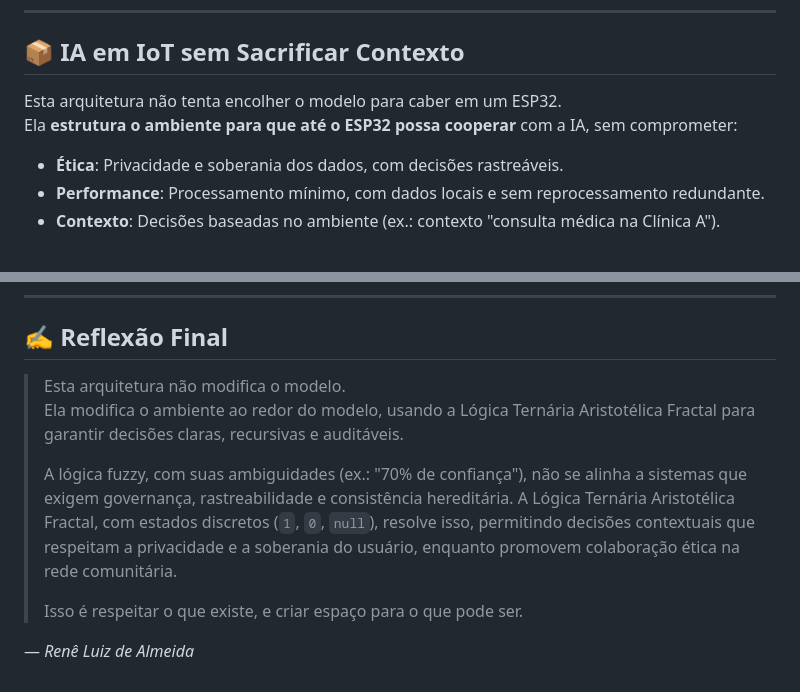
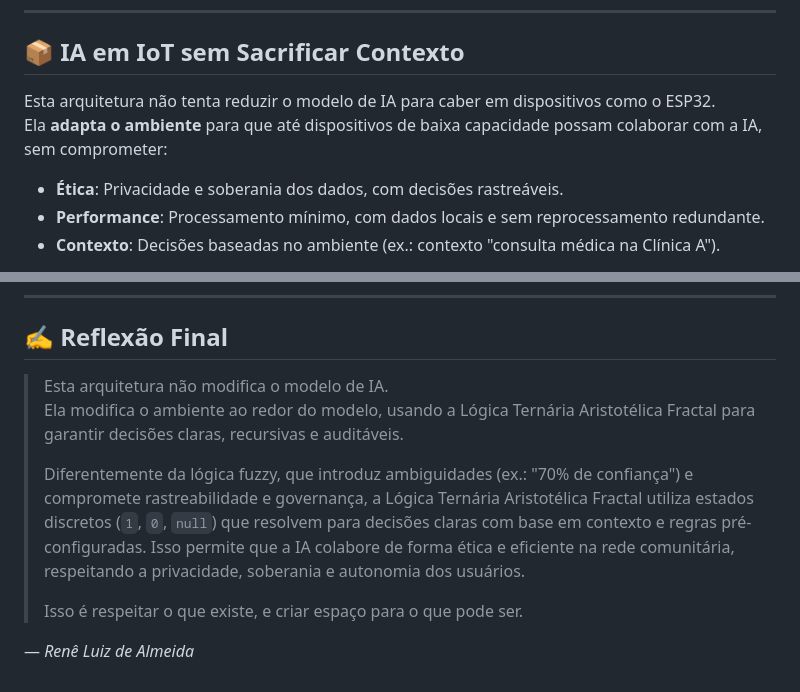
Before and after one commit to renika/manymaniacs, a Markdown page: docs/ia_embarcada.md, 2 parts joined by grey strips. GitHub-like rendering.

```diff
--- a/docs/ia_embarcada.md
+++ b/docs/ia_embarcada.md
@@ -102,8 +101,8 @@ Na **Clínica A**, um paciente envia uma mensagem ao chatbot (Grok) via mensager
 
 ## 📦 IA em IoT sem Sacrificar Contexto
 
-Esta arquitetura não tenta encolher o modelo para caber em um ESP32.
-Ela **estrutura o ambiente para que até o ESP32 possa cooperar** com a IA, sem comprometer:
+Esta arquitetura não tenta reduzir o modelo de IA para caber em dispositivos como o ESP32.
+Ela **adapta o ambiente** para que até dispositivos de baixa capacidade possam colaborar com a IA, sem comprometer:
 
 - **Ética**: Privacidade e soberania dos dados, com decisões rastreáveis.
 - **Performance**: Processamento mínimo, com dados locais e sem reprocessamento redundante.
@@ -125,10 +124,10 @@ Ela **estrutura o ambiente para que até o ESP32 possa cooperar** com a IA, sem
 
 ## ✍️ Reflexão Final
 
-> Esta arquitetura não modifica o modelo.
+> Esta arquitetura não modifica o modelo de IA.
 > Ela modifica o ambiente ao redor do modelo, usando a Lógica Ternária Aristotélica Fractal para garantir decisões claras, recursivas e auditáveis.
 >
-> A lógica fuzzy, com suas ambiguidades (ex.: "70% de confiança"), não se alinha a sistemas que exigem governança, rastreabilidade e consistência hereditária. A Lógica Ternária Aristotélica Fractal, com estados discretos (`1`, `0`, `null`), resolve isso, permitindo decisões contextuais que respeitam a privacidade e a soberania do usuário, enquanto promovem colaboração ética na rede comunitária.
+> Diferentemente da lógica fuzzy, que introduz ambiguidades (ex.: "70% de confiança") e compromete rastreabilidade e governança, a Lógica Ternária Aristotélica Fractal utiliza estados discretos (`1`, `0`, `null`) que resolvem para decisões claras com base em contexto e regras pré-configuradas. Isso permite que a IA colabore de forma ética e eficiente na rede comunitária, respeitando a privacidade, soberania e autonomia dos usuários.
 >
 > Isso é respeitar o que existe, e criar espaço para o que pode ser.
 
```
Also changed, not shown: other parts of docs/ia_embarcada.md (+17 -18 lines).
